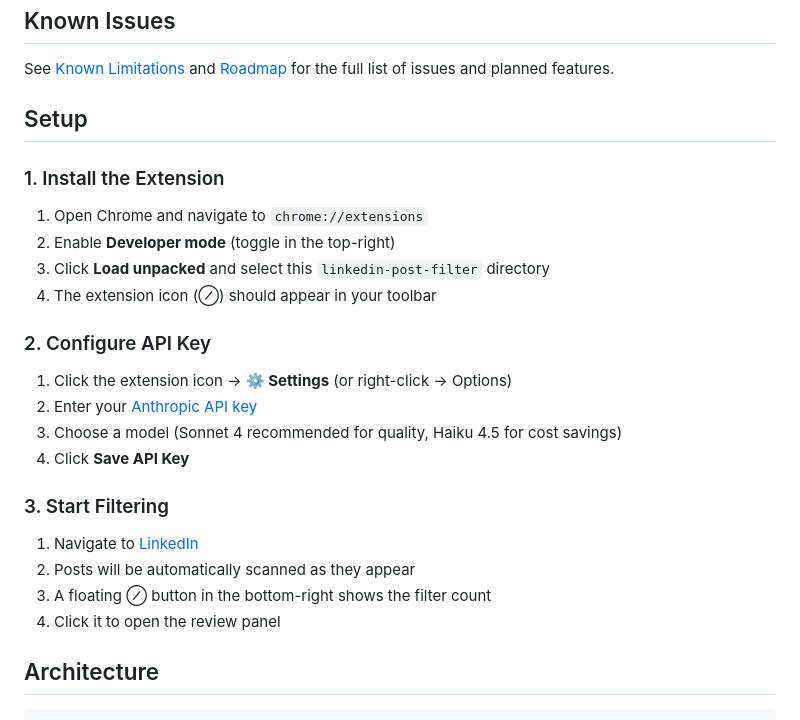
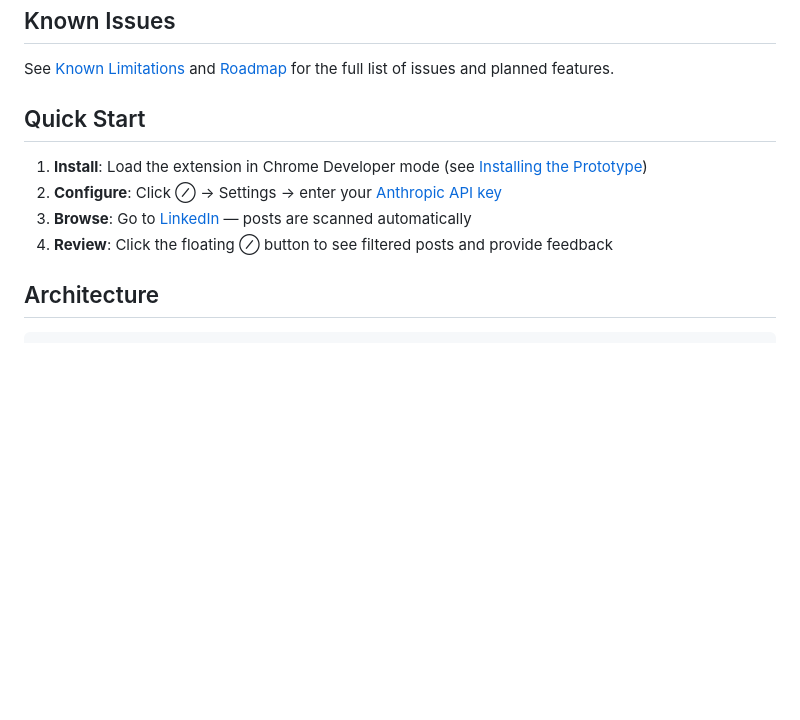
Before and after one commit to wkusnierczyk/linkedout, a Markdown page: README.md, the part around one of its changes. Drawn GitHub-style; blank space fills up the shorter version.

```diff
--- a/README.md
+++ b/README.md
@@ -38,28 +38,12 @@ LinkedOut is currently in a prototyping phase.
 
 See [Known Limitations](#known-limitations) and [Roadmap](#roadmap) for the full list of issues and planned features.
 
-## Setup
+## Quick Start
 
-### 1. Install the Extension
-
-1. Open Chrome and navigate to `chrome://extensions`
-2. Enable **Developer mode** (toggle in the top-right)
-3. Click **Load unpacked** and select this `linkedin-post-filter` directory
-4. The extension icon (⊘) should appear in your toolbar
-
-### 2. Configure API Key
-
-1. Click the extension icon → **⚙ Settings** (or right-click → Options)
-2. Enter your [Anthropic API key](https://console.anthropic.com/settings/keys)
-3. Choose a model (Sonnet 4 recommended for quality, Haiku 4.5 for cost savings)
-4. Click **Save API Key**
-
-### 3. Start Filtering
-
-1. Navigate to [LinkedIn](https://www.linkedin.com/feed)
-2. Posts will be automatically scanned as they appear
-3. A floating ⊘ button in the bottom-right shows the filter count
-4. Click it to open the review panel
+1. **Install**: Load the extension in Chrome Developer mode (see [Installing the Prototype](#installing-the-prototype))
+2. **Configure**: Click ⊘ → Settings → enter your [Anthropic API key](https://console.anthropic.com/settings/keys)
+3. **Browse**: Go to [LinkedIn](https://www.linkedin.com/feed) — posts are scanned automatically
+4. **Review**: Click the floating ⊘ button to see filtered posts and provide feedback
 
 ## Architecture
 
```
Also changed, not shown: other parts of README.md (+113 -20 lines).
